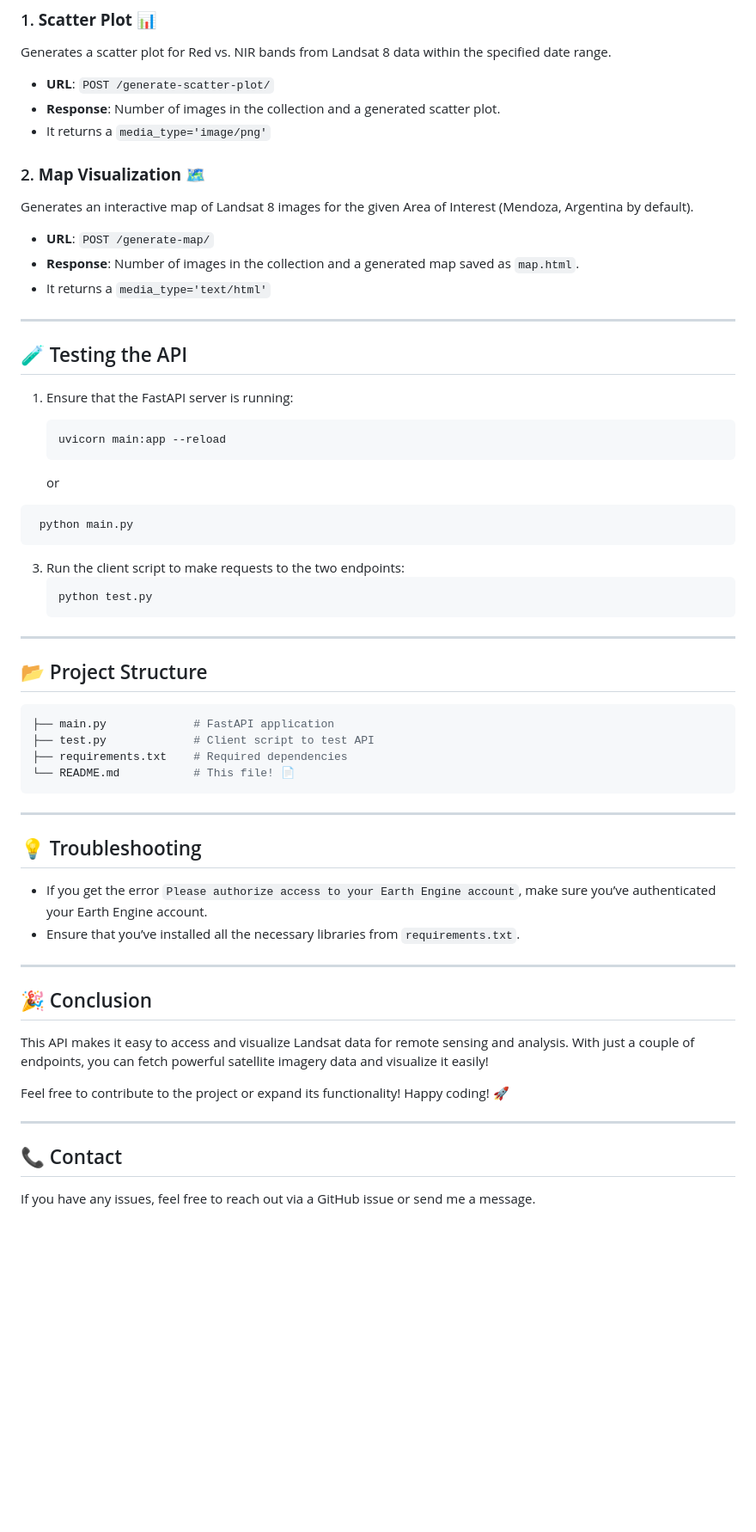
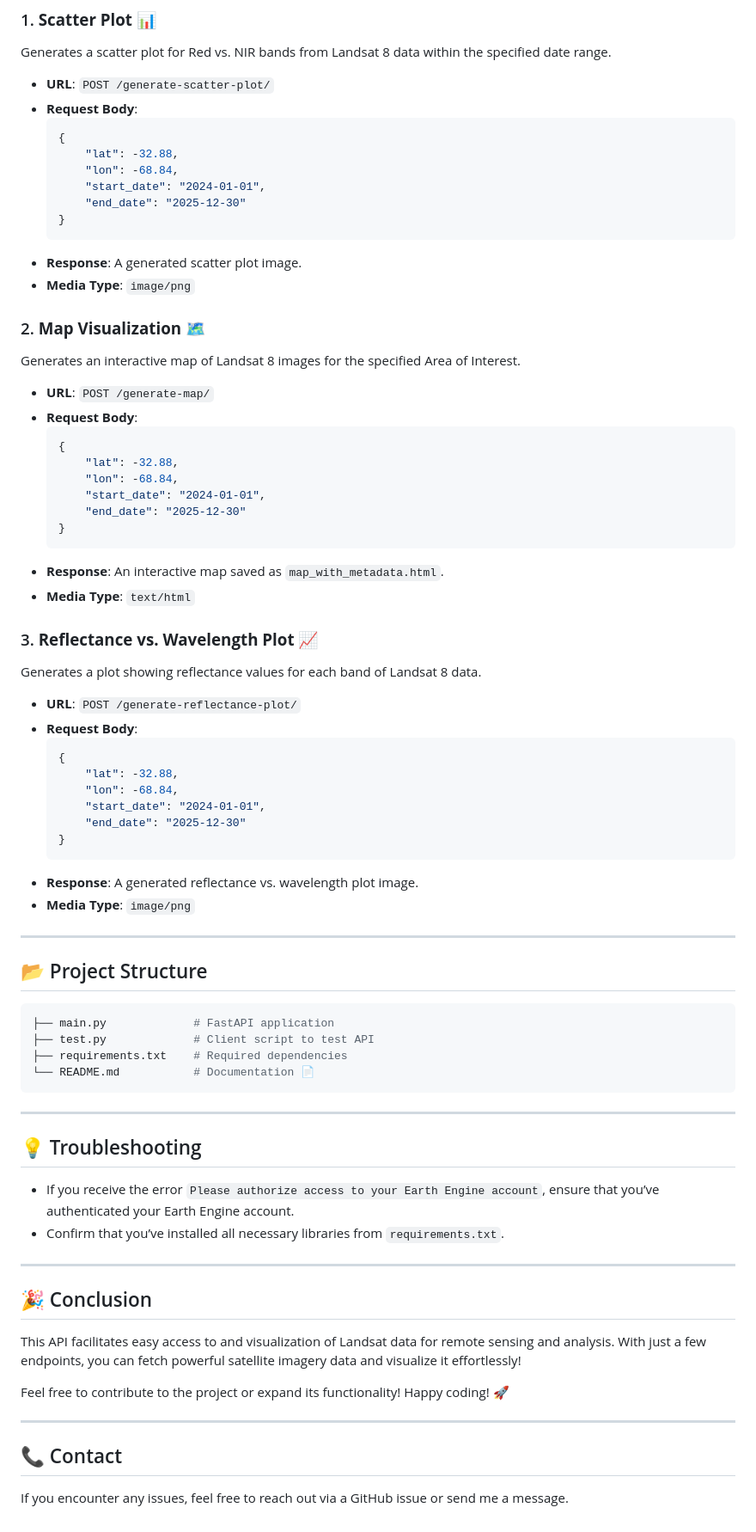
Before and after one commit to cabustillo13/earth_engine_backend, a Markdown page: README.md, the part around one of its changes. Shown at 86% size. Rendered like a GitHub page; blank space fills up the shorter version.

Commit message:
[UPDATE] More information about the endpoints

````diff
--- a/README.md
+++ b/README.md
@@ -69,36 +70,51 @@ This will start the application at `http://127.0.0.1:8000`.
 Generates a scatter plot for Red vs. NIR bands from Landsat 8 data within the specified date range.
 
 - **URL**: `POST /generate-scatter-plot/`
-- **Response**: Number of images in the collection and a generated scatter plot.
-- It returns a `media_type='image/png'`
+- **Request Body**:
+    ```json
+    {
+        "lat": -32.88,
+        "lon": -68.84,
+        "start_date": "2024-01-01",
+        "end_date": "2025-12-30"
+    }
+    ```
+- **Response**: A generated scatter plot image.
+- **Media Type**: `image/png`
 
 ### 2. **Map Visualization** 🗺️
 
-Generates an interactive map of Landsat 8 images for the given Area of Interest (Mendoza, Argentina by default).
+Generates an interactive map of Landsat 8 images for the specified Area of Interest.
 
 - **URL**: `POST /generate-map/`
-- **Response**: Number of images in the collection and a generated map saved as `map.html`.
-- It returns a `media_type='text/html'`
+- **Request Body**:
+    ```json
+    {
+        "lat": -32.88,
+        "lon": -68.84,
+        "start_date": "2024-01-01",
+        "end_date": "2025-12-30"
+    }
+    ```
+- **Response**: An interactive map saved as `map_with_metadata.html`.
+- **Media Type**: `text/html`
 
----
+### 3. **Reflectance vs. Wavelength Plot** 📈
 
-## 🧪 Testing the API
+Generates a plot showing reflectance values for each band of Landsat 8 data.
 
-1. Ensure that the FastAPI server is running:
-   ```bash
-   uvicorn main:app --reload
-   ```
-
-   or
-
-  ```python
-   python main.py
-   ```
-
-3. Run the client script to make requests to the two endpoints:
-   ```bash
-   python test.py
-   ```
+- **URL**: `POST /generate-reflectance-plot/`
+- **Request Body**:
+    ```json
+    {
+        "lat": -32.88,
+        "lon": -68.84,
+        "start_date": "2024-01-01",
+        "end_date": "2025-12-30"
+    }
+    ```
+- **Response**: A generated reflectance vs. wavelength plot image.
+- **Media Type**: `image/png`
 
 ---
 
@@ -108,21 +124,21 @@ Generates an interactive map of Landsat 8 images for the given Area of Interest
 ├── main.py             # FastAPI application
 ├── test.py             # Client script to test API
 ├── requirements.txt    # Required dependencies
-└── README.md           # This file! 📄
+└── README.md           # Documentation 📄
 ```
 
 ---
 
 ## 💡 Troubleshooting
 
-- If you get the error `Please authorize access to your Earth Engine account`, make sure you’ve authenticated your Earth Engine account.
-- Ensure that you’ve installed all the necessary libraries from `requirements.txt`.
+- If you receive the error `Please authorize access to your Earth Engine account`, ensure that you’ve authenticated your Earth Engine account.
+- Confirm that you’ve installed all necessary libraries from `requirements.txt`.
 
 ---
 
 ## 🎉 Conclusion
 
-This API makes it easy to access and visualize Landsat data for remote sensing and analysis. With just a couple of endpoints, you can fetch powerful satellite imagery data and visualize it easily!
+This API facilitates easy access to and visualization of Landsat data for remote sensing and analysis. With just a few endpoints, you can fetch powerful satellite imagery data and visualize it effortlessly!
 
 Feel free to contribute to the project or expand its functionality! Happy coding! 🚀
 
@@ -130,4 +146,4 @@ Feel free to contribute to the project or expand its functionality! Happy coding
 
 ## 📞 Contact
 
-If you have any issues, feel free to reach out via a GitHub issue or send me a message.
+If you encounter any issues, feel free to reach out via a GitHub issue or send me a message.
````
Also changed, not shown: other parts of README.md (+3 -2 lines).
